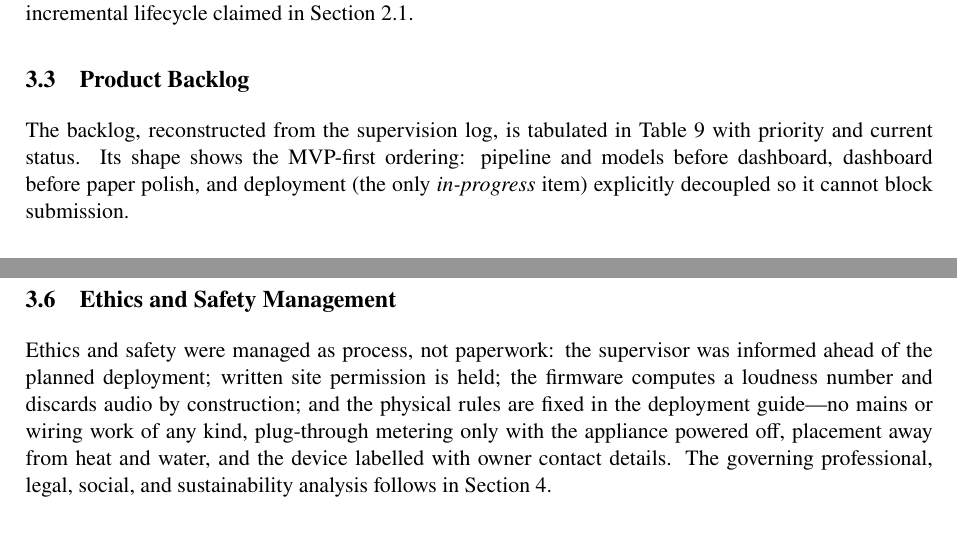
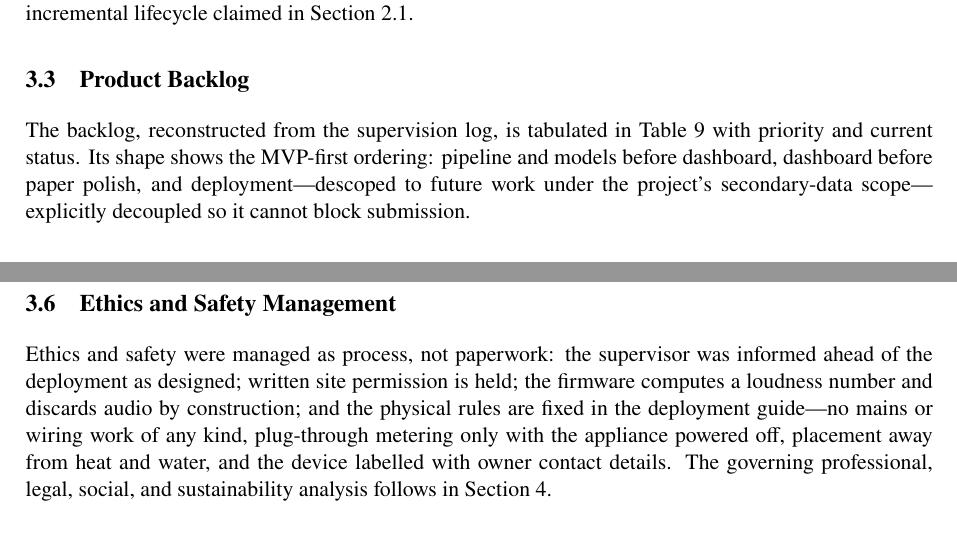
Before and after one commit to S1122A/SmartGrid-Dissertation, a LaTeX document (docs/Supporting_material.tex): two parts of pages 29 and 31 of 38, joined at a grey line, cut so that both start at the same text. Compiled offline with pdfLaTeX.

Commit message:
Fix deployment framing consistency and board name

```diff
--- a/docs/Supporting_material.tex
+++ b/docs/Supporting_material.tex
@@ -896,8 +896,8 @@ Table~\ref{tab:sprint} reconstructs the nine sprints from the supervision log. T
 The backlog, reconstructed from the supervision log, is tabulated in
 Table~\ref{tab:backlog} with priority and current status. Its shape shows the MVP-first
 ordering: pipeline and models before dashboard, dashboard before paper polish,
-and deployment (the only \emph{in-progress} item) explicitly decoupled so it
-cannot block submission.
+and deployment---descoped to future work under the project's secondary-data
+scope---explicitly decoupled so it cannot block submission.
 
 \begin{table}[htbp]
 \centering
@@ -975,7 +975,7 @@ Table~\ref{tab:risk} records the risks carried by the project with their likelih
 
 \subsection{Ethics and Safety Management}
 Ethics and safety were managed as process, not paperwork: the supervisor was
-informed ahead of the planned deployment; written site permission is held; the
+informed ahead of the deployment as designed; written site permission is held; the
 firmware computes a loudness number and discards audio by construction; and the
 physical rules are fixed in the deployment guide---no mains or wiring work of
 any kind, plug-through metering only with the appliance powered off, placement
```
Also changed, not shown: docs/Supporting_material.tex (6 more changed lines).
